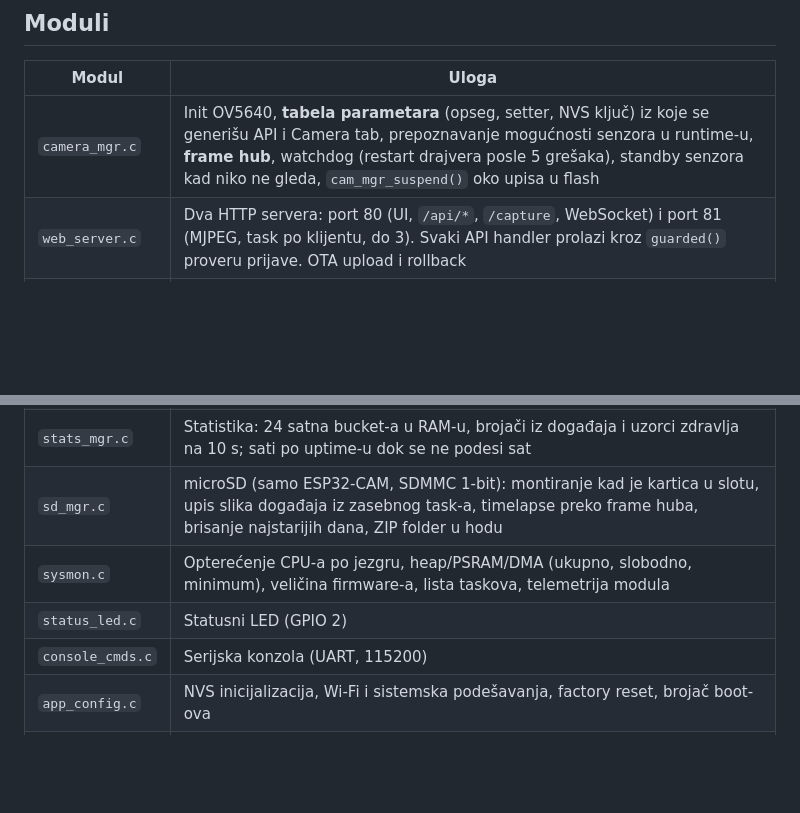
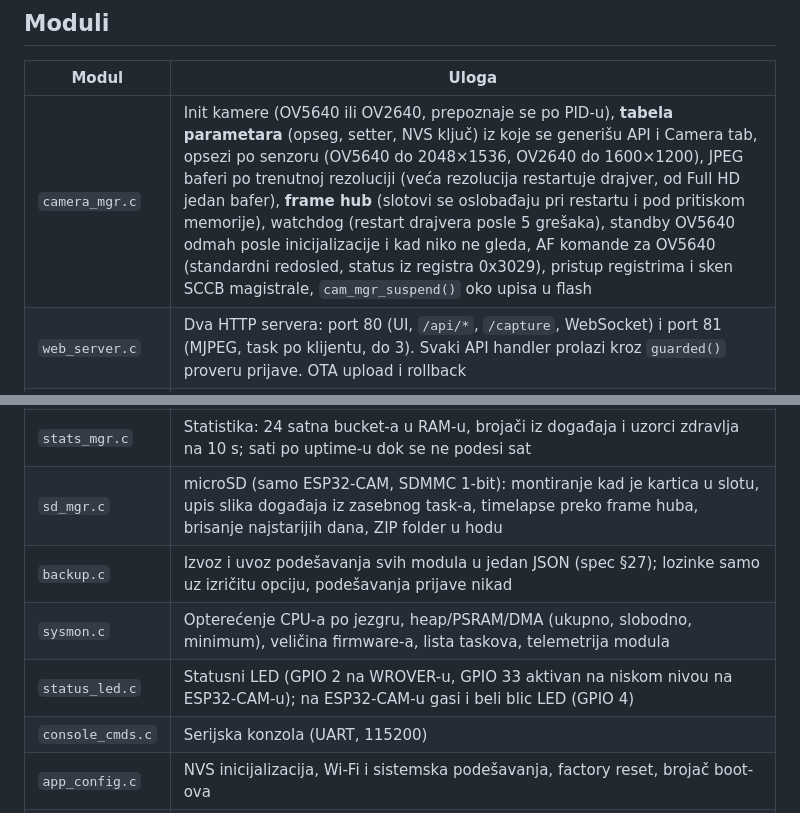
Before and after one commit to zoomtronicOR/ESP32-Wrover-v1.6-dev-board-and-OV-5640-Camera-module, a Markdown page: docs/ARHITEKTURA.md, 2 parts joined by grey strips. Rendered like a GitHub page; blank space fills up the shorter version.

```diff
--- a/docs/ARHITEKTURA.md
+++ b/docs/ARHITEKTURA.md
@@ -25,7 +25,7 @@ Firmware je ESP-IDF 5.3 aplikacija, buildovana kroz PlatformIO. Podržane su dve
 
 | Modul | Uloga |
 |---|---|
-| `camera_mgr.c` | Init OV5640, **tabela parametara** (opseg, setter, NVS ključ) iz koje se generišu API i Camera tab, prepoznavanje mogućnosti senzora u runtime-u, **frame hub**, watchdog (restart drajvera posle 5 grešaka), standby senzora kad niko ne gleda, `cam_mgr_suspend()` oko upisa u flash |
+| `camera_mgr.c` | Init kamere (OV5640 ili OV2640, prepoznaje se po PID-u), **tabela parametara** (opseg, setter, NVS ključ) iz koje se generišu API i Camera tab, opsezi po senzoru (OV5640 do 2048×1536, OV2640 do 1600×1200), JPEG baferi po trenutnoj rezoluciji (veća rezolucija restartuje drajver, od Full HD jedan bafer), **frame hub** (slotovi se oslobađaju pri restartu i pod pritiskom memorije), watchdog (restart drajvera posle 5 grešaka), standby OV5640 odmah posle inicijalizacije i kad niko ne gleda, AF komande za OV5640 (standardni redosled, status iz registra 0x3029), pristup registrima i sken SCCB magistrale, `cam_mgr_suspend()` oko upisa u flash |
 | `web_server.c` | Dva HTTP servera: port 80 (UI, `/api/*`, `/capture`, WebSocket) i port 81 (MJPEG, task po klijentu, do 3). Svaki API handler prolazi kroz `guarded()` proveru prijave. OTA upload i rollback |
 | `auth_mgr.c` | Lozinka (PBKDF2-SHA256 + salt), sesije (HttpOnly cookie), API token, HTTP Basic, zaključavanje posle pogrešnih pokušaja, inicijalni podaci `admin` / `espadmin` |
 | `wifi_mgr.c` | STA sa ponovnim povezivanjem, setup AP kao rezerva, mDNS, SNTP (Europe/Belgrade), vreme iz browsera kao rezerva |
@@ -37,8 +37,9 @@ Firmware je ESP-IDF 5.3 aplikacija, buildovana kroz PlatformIO. Podržane su dve
 | `llm_mgr.c` | Opis događaja vision LLM-om (Ollama `/api/chat` ili OpenAI-kompatibilni API), cooldown, bez gomilanja zahteva |
 | `stats_mgr.c` | Statistika: 24 satna bucket-a u RAM-u, brojači iz događaja i uzorci zdravlja na 10 s; sati po uptime-u dok se ne podesi sat |
 | `sd_mgr.c` | microSD (samo ESP32-CAM, SDMMC 1-bit): montiranje kad je kartica u slotu, upis slika događaja iz zasebnog task-a, timelapse preko frame huba, brisanje najstarijih dana, ZIP folder u hodu |
+| `backup.c` | Izvoz i uvoz podešavanja svih modula u jedan JSON (spec §27); lozinke samo uz izričitu opciju, podešavanja prijave nikad |
 | `sysmon.c` | Opterećenje CPU-a po jezgru, heap/PSRAM/DMA (ukupno, slobodno, minimum), veličina firmware-a, lista taskova, telemetrija modula |
-| `status_led.c` | Statusni LED (GPIO 2) |
+| `status_led.c` | Statusni LED (GPIO 2 na WROVER-u, GPIO 33 aktivan na niskom nivou na ESP32-CAM-u); na ESP32-CAM-u gasi i beli blic LED (GPIO 4) |
 | `console_cmds.c` | Serijska konzola (UART, 115200) |
 | `app_config.c` | NVS inicijalizacija, Wi-Fi i sistemska podešavanja, factory reset, brojač boot-ova |
 | `web/index.html` | Ceo web UI (vanilla JS, ugrađen u firmware) |
```
Also changed, not shown: README.md (+10 -2 lines).
